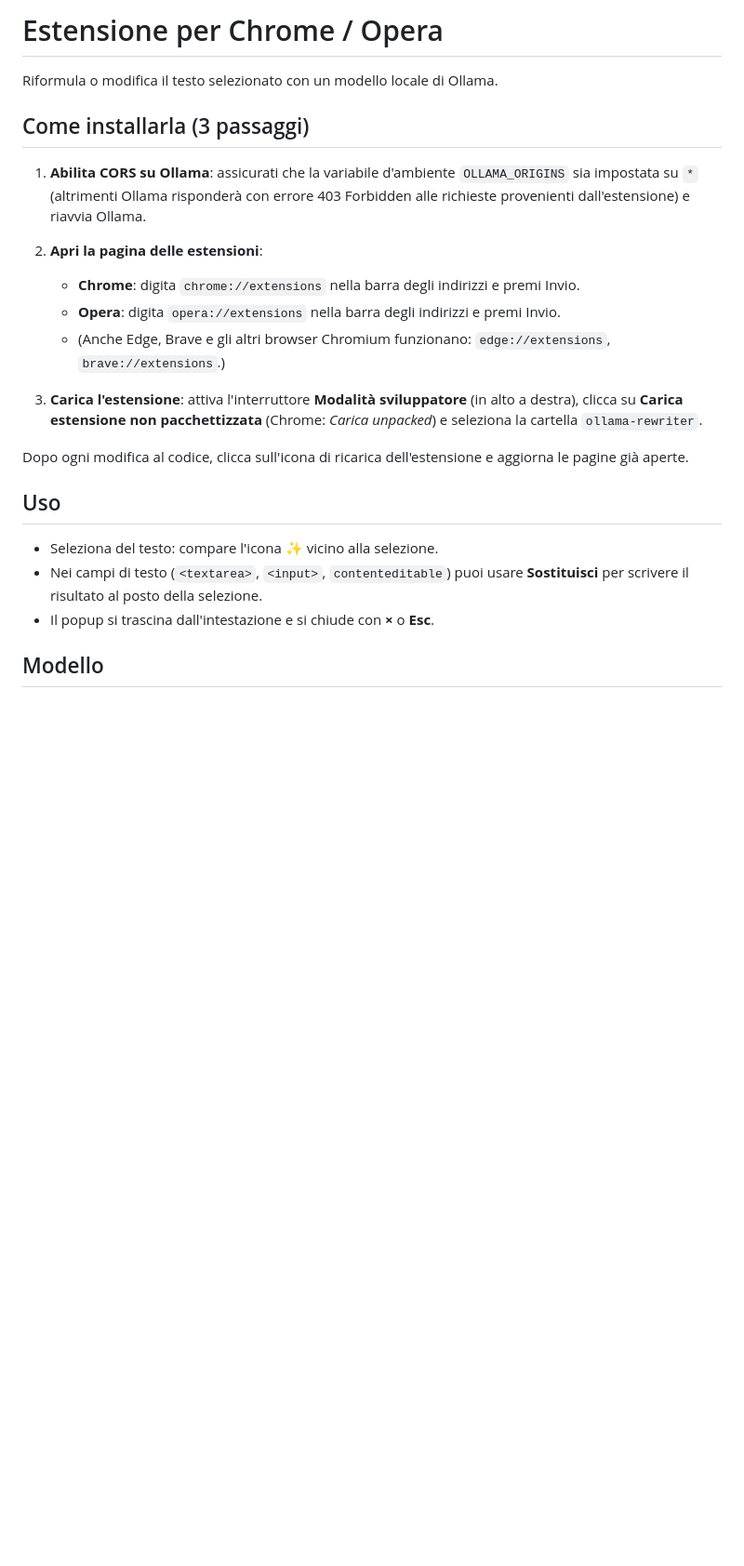
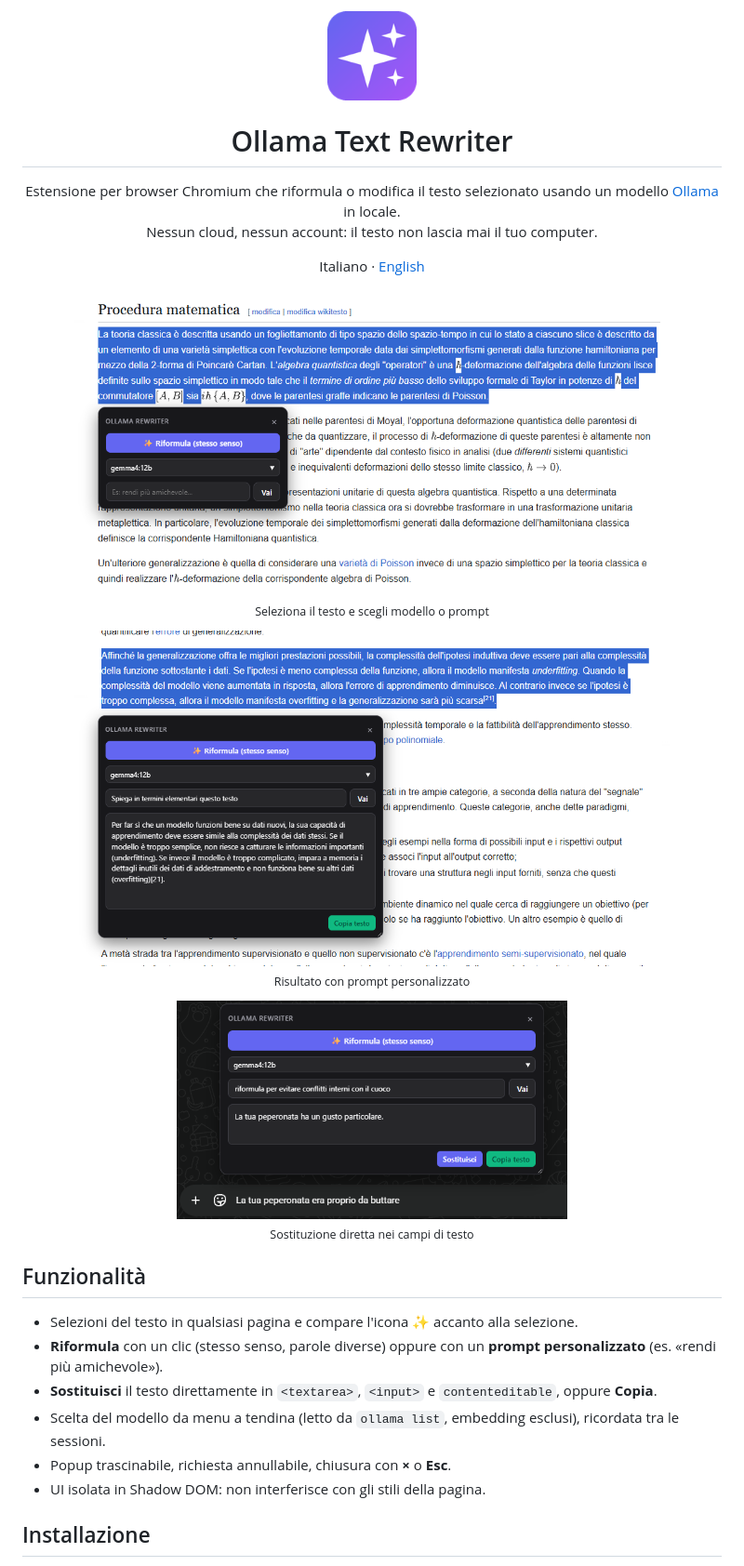
Before and after one commit to AmestriStephen/ollama-rewriter-extension, a Markdown page: README.md, the part around one of its changes. Shown at 93% size. Drawn GitHub-style; pictures changed too: docs/popup.png (added), docs/replace.png (added), docs/result.png (added); blank space fills up the shorter version.

```diff
--- a/README.md
+++ b/README.md
@@ -1,25 +1,34 @@
-# Estensione per Chrome / Opera
+<p align="center"><img src="icons/icon128.png" width="96" alt="Ollama Text Rewriter"></p>
 
-Riformula o modifica il testo selezionato con un modello locale di Ollama.
+<h1 align="center">Ollama Text Rewriter</h1>
 
-## Come installarla (3 passaggi)
+<p align="center">
+Estensione per browser Chromium che riformula o modifica il testo selezionato usando un modello <a href="https://ollama.com">Ollama</a> in locale.<br>
+Nessun cloud, nessun account: il testo non lascia mai il tuo computer.
+</p>
 
-1. **Abilita CORS su Ollama**: assicurati che la variabile d'ambiente `OLLAMA_ORIGINS` sia impostata su `*` (altrimenti Ollama risponderà con errore 403 Forbidden alle richieste provenienti dall'estensione) e riavvia Ollama.
+<p align="center">Italiano · <a href="README.en.md">English</a></p>
 
-2. **Apri la pagina delle estensioni**:
-   - **Chrome**: digita `chrome://extensions` nella barra degli indirizzi e premi Invio.
-   - **Opera**: digita `opera://extensions` nella barra degli indirizzi e premi Invio.
-   - (Anche Edge, Brave e gli altri browser Chromium funzionano: `edge://extensions`, `brave://extensions`.)
+<p align="center">
+  <img src="docs/popup.png" width="640" alt="Seleziona il testo e scegli modello o prompt"><br><sub>Seleziona il testo e scegli modello o prompt</sub>
+</p>
 
-3. **Carica l'estensione**: attiva l'interruttore **Modalità sviluppatore** (in alto a destra), clicca su **Carica estensione non pacchettizzata** (Chrome: *Carica unpacked*) e seleziona la cartella `ollama-rewriter`.
+<p align="center">
+  <img src="docs/result.png" width="640" alt="Risultato con prompt personalizzato"><br><sub>Risultato con prompt personalizzato</sub>
+</p>
 
-Dopo ogni modifica al codice, clicca sull'icona di ricarica dell'estensione e aggiorna le pagine già aperte.
+<p align="center">
+  <img src="docs/replace.png" width="420" alt="Sostituzione diretta nei campi di testo"><br><sub>Sostituzione diretta nei campi di testo</sub>
+</p>
 
-## Uso
+## Funzionalità
 
-- Seleziona del testo: compare l'icona ✨ vicino alla selezione.
-- Nei campi di testo (`<textarea>`, `<input>`, `contenteditable`) puoi usare **Sostituisci** per scrivere il risultato al posto della selezione.
-- Il popup si trascina dall'intestazione e si chiude con **×** o **Esc**.
+- Selezioni del testo in qualsiasi pagina e compare l'icona ✨ accanto alla selezione.
+- **Riformula** con un clic (stesso senso, parole diverse) oppure con un **prompt personalizzato** (es. «rendi più amichevole»).
+- **Sostituisci** il testo direttamente in `<textarea>`, `<input>` e `contenteditable`, oppure **Copia**.
+- Scelta del modello da menu a tendina (letto da `ollama list`, embedding esclusi), ricordata tra le sessioni.
+- Popup trascinabile, richiesta annullabile, chiusura con **×** o **Esc**.
+- UI isolata in Shadow DOM: non interferisce con gli stili della pagina.
 
-## Modello
+## Installazione
 
```
Also changed, not shown: other parts of README.md (+28 -1 lines), README.en.md (added, +62 -0 lines), icons/icon16.png (added), icons/icon48.png (added), 2 other files.
